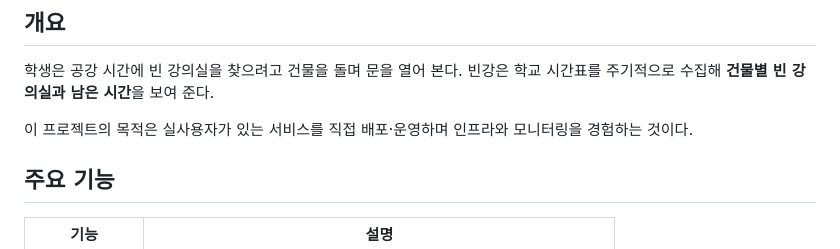
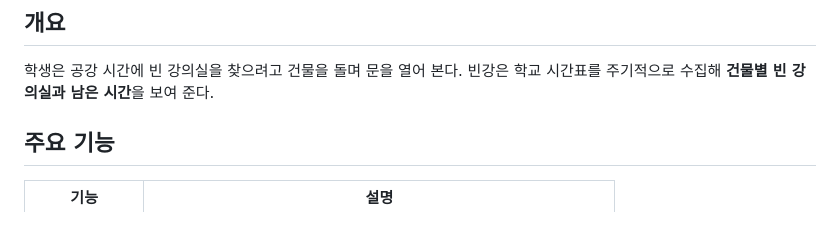
Before and after one commit to eastminnn/bingang, a Markdown page: README.md, the part around the change. Rendered like a GitHub page; blank space fills up the shorter version.

Commit message:
docs: README 개요의 프로젝트 목적 문장 제외 (#26)

```diff
--- a/README.md
+++ b/README.md
@@ -29,8 +29,6 @@
 ## 개요
 
 학생은 공강 시간에 빈 강의실을 찾으려고 건물을 돌며 문을 열어 본다. 빈강은 학교 시간표를 주기적으로 수집해 **건물별 빈 강의실과 남은 시간**을 보여 준다.
-
-이 프로젝트의 목적은 실사용자가 있는 서비스를 직접 배포·운영하며 인프라와 모니터링을 경험하는 것이다.
 
 ## 주요 기능
 
```
